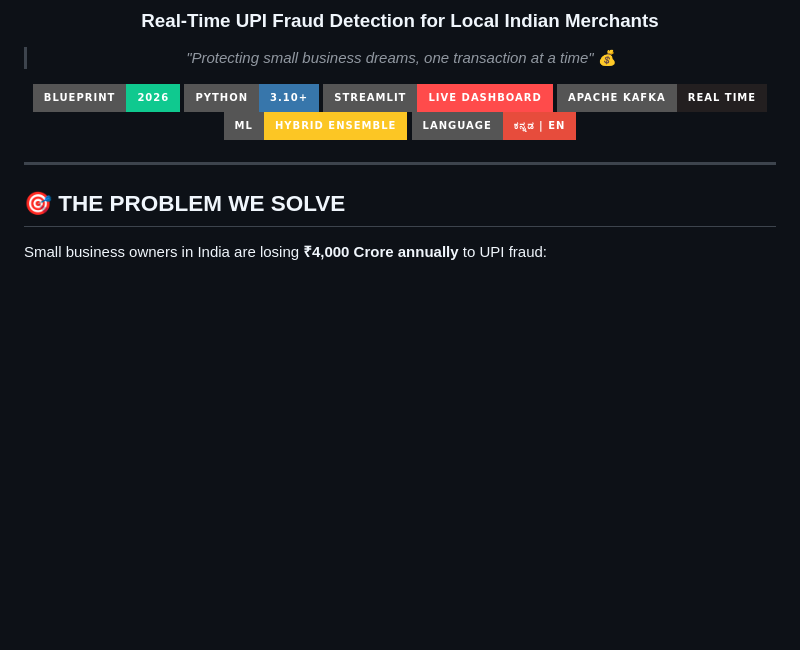
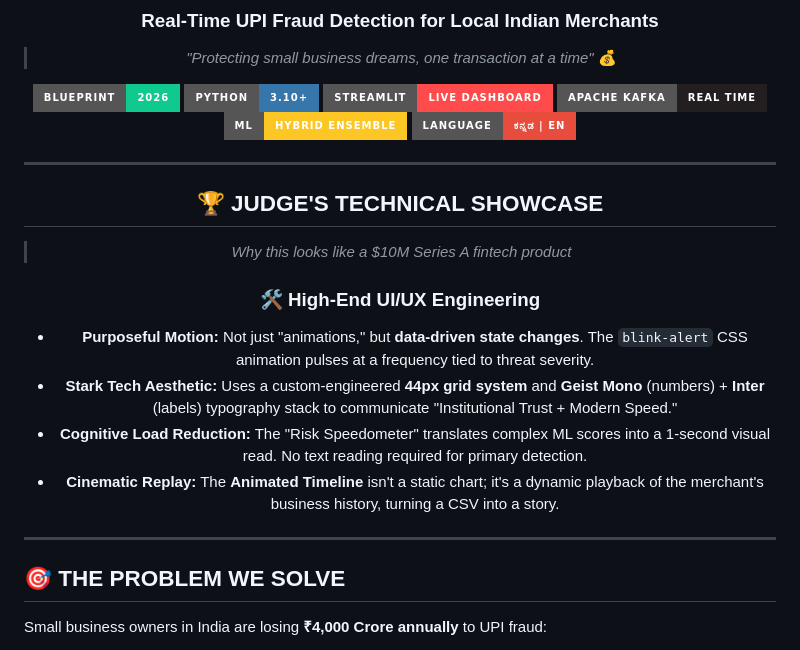
Before and after one commit to Yashaswini-V21/Pay_Sentinel, a Markdown page: README.md, the part around the change. Rendered like a GitHub page; badges without logos; blank space fills up the shorter version.

Commit message:
docs: add judge's technical showcase to readme 🏆

```diff
--- a/README.md
+++ b/README.md
@@ -14,6 +14,18 @@
 [![Multilingual](https://img.shields.io/badge/Language-ಕನ್ನಡ_|_EN-e74c3c?style=for-the-badge)](./README.md)
 
 ---
+
+## 🏆 **JUDGE'S TECHNICAL SHOWCASE**
+> *Why this looks like a $10M Series A fintech product*
+
+### 🛠️ **High-End UI/UX Engineering**
+*   **Purposeful Motion:** Not just "animations," but **data-driven state changes**. The `blink-alert` CSS animation pulses at a frequency tied to threat severity.
+*   **Stark Tech Aesthetic:** Uses a custom-engineered **44px grid system** and **Geist Mono** (numbers) + **Inter** (labels) typography stack to communicate "Institutional Trust + Modern Speed."
+*   **Cognitive Load Reduction:** The "Risk Speedometer" translates complex ML scores into a 1-second visual read. No text reading required for primary detection.
+*   **Cinematic Replay:** The **Animated Timeline** isn't a static chart; it's a dynamic playback of the merchant's business history, turning a CSV into a story.
+
+---
+
 
 </div>
 
```
